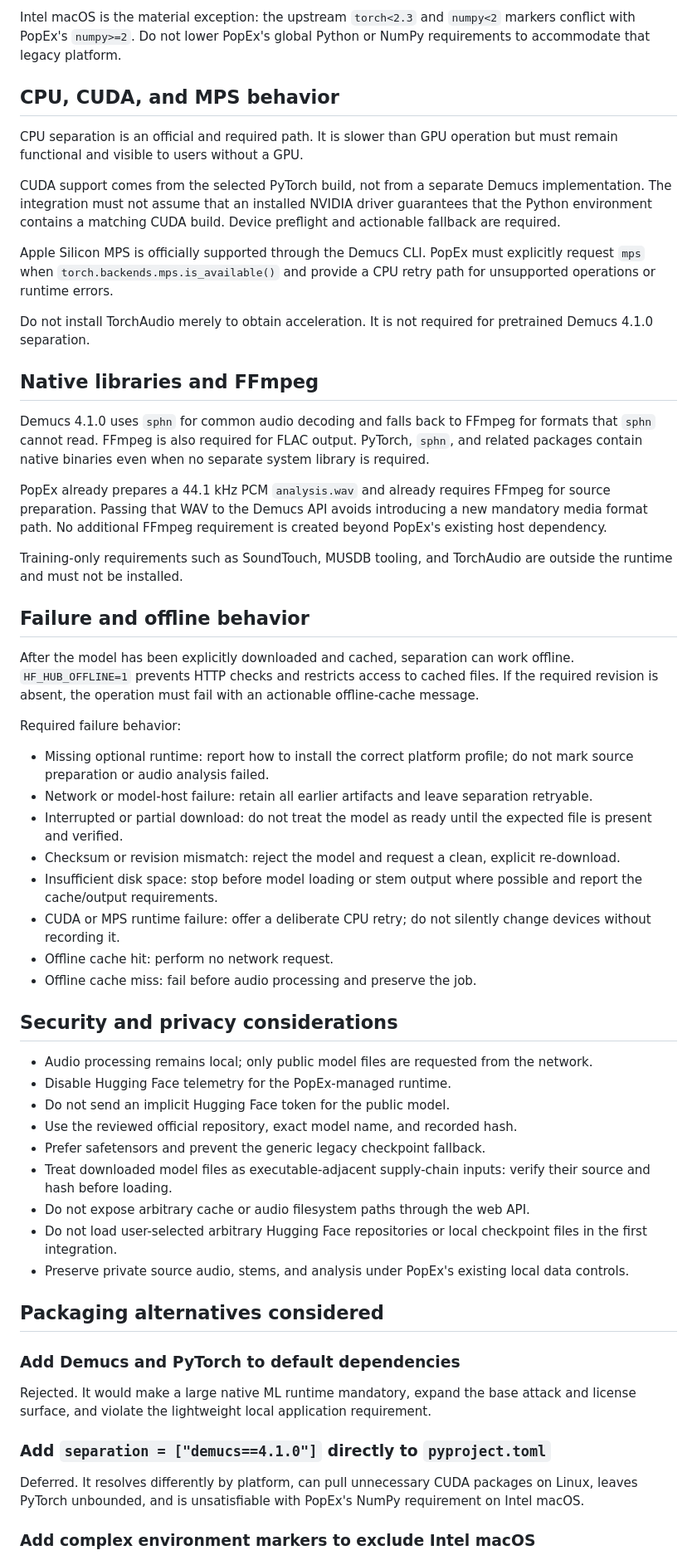
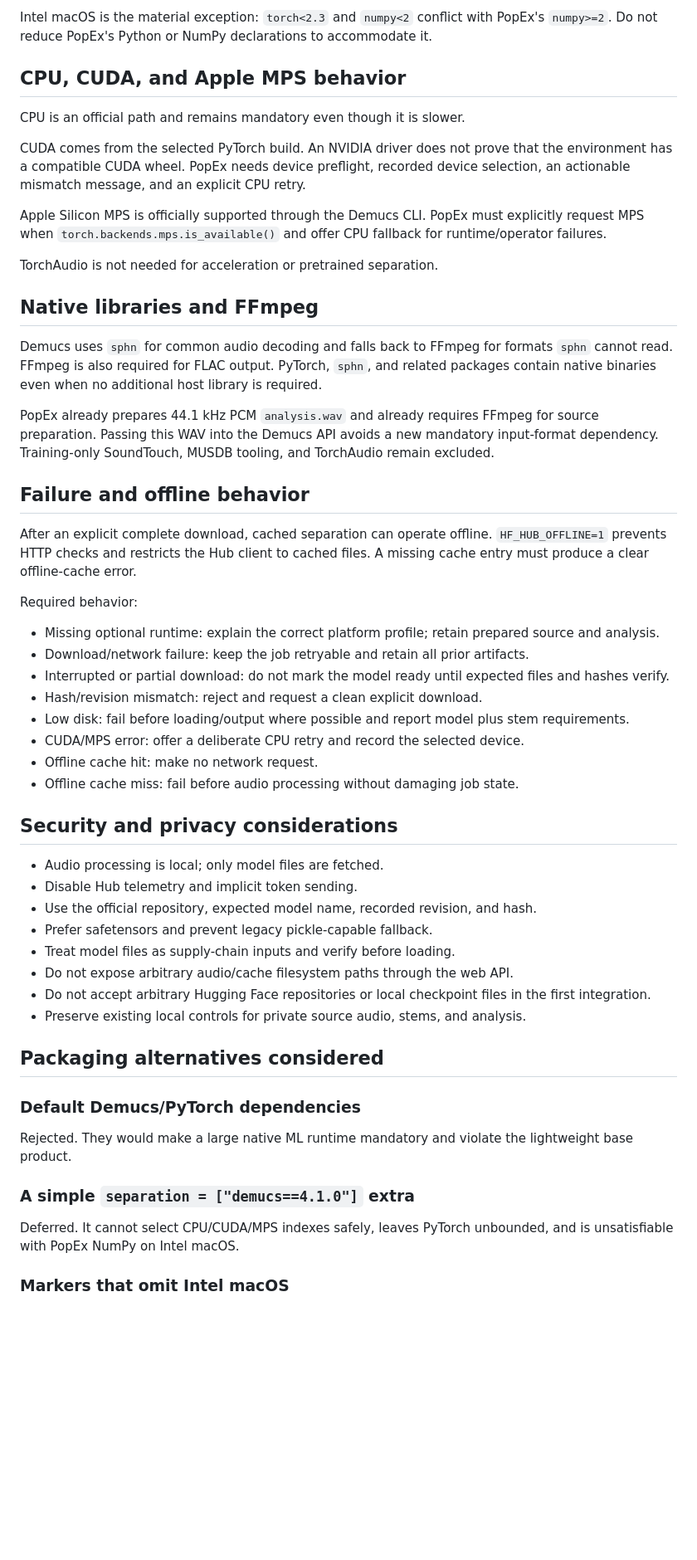
Before and after one commit to ZSYUYIIE/popex, a Markdown page: docs/decisions/demucs-integration.md, the part around one of its changes. Shown at 83% size. Rendered like a GitHub page; blank space fills up the shorter version.

```diff
--- a/docs/decisions/demucs-integration.md
+++ b/docs/decisions/demucs-integration.md
@@ -196,60 +199,57 @@ This is metadata compatibility, not an end-to-end validation of PopEx separation
 
-Intel macOS is the material exception: the upstream `torch<2.3` and `numpy<2` markers conflict with PopEx's `numpy>=2`. Do not lower PopEx's global Python or NumPy requirements to accommodate that legacy platform.
+Intel macOS is the material exception: `torch<2.3` and `numpy<2` conflict with PopEx's `numpy>=2`. Do not reduce PopEx's Python or NumPy declarations to accommodate it.
 
-## CPU, CUDA, and MPS behavior
+## CPU, CUDA, and Apple MPS behavior
 
-CPU separation is an official and required path. It is slower than GPU operation but must remain functional and visible to users without a GPU.
+CPU is an official path and remains mandatory even though it is slower.
 
-CUDA support comes from the selected PyTorch build, not from a separate Demucs implementation. The integration must not assume that an installed NVIDIA driver guarantees that the Python environment contains a matching CUDA build. Device preflight and actionable fallback are required.
+CUDA comes from the selected PyTorch build. An NVIDIA driver does not prove that the environment has a compatible CUDA wheel. PopEx needs device preflight, recorded device selection, an actionable mismatch message, and an explicit CPU retry.
 
-Apple Silicon MPS is officially supported through the Demucs CLI. PopEx must explicitly request `mps` when `torch.backends.mps.is_available()` and provide a CPU retry path for unsupported operations or runtime errors.
+Apple Silicon MPS is officially supported through the Demucs CLI. PopEx must explicitly request MPS when `torch.backends.mps.is_available()` and offer CPU fallback for runtime/operator failures.
 
-Do not install TorchAudio merely to obtain acceleration. It is not required for pretrained Demucs 4.1.0 separation.
+TorchAudio is not needed for acceleration or pretrained separation.
 
 ## Native libraries and FFmpeg
 
-Demucs 4.1.0 uses `sphn` for common audio decoding and falls back to FFmpeg for formats that `sphn` cannot read. FFmpeg is also required for FLAC output. PyTorch, `sphn`, and related packages contain native binaries even when no separate system library is required.
+Demucs uses `sphn` for common audio decoding and falls back to FFmpeg for formats `sphn` cannot read. FFmpeg is also required for FLAC output. PyTorch, `sphn`, and related packages contain native binaries even when no additional host library is required.
 
-PopEx already prepares a 44.1 kHz PCM `analysis.wav` and already requires FFmpeg for source preparation. Passing that WAV to the Demucs API avoids introducing a new mandatory media format path. No additional FFmpeg requirement is created beyond PopEx's existing host dependency.
-
-Training-only requirements such as SoundTouch, MUSDB tooling, and TorchAudio are outside the runtime and must not be installed.
+PopEx already prepares 44.1 kHz PCM `analysis.wav` and already requires FFmpeg for source preparation. Passing this WAV into the Demucs API avoids a new mandatory input-format dependency. Training-only SoundTouch, MUSDB tooling, and TorchAudio remain excluded.
 
 ## Failure and offline behavior
 
-After the model has been explicitly downloaded and cached, separation can work offline. `HF_HUB_OFFLINE=1` prevents HTTP checks and restricts access to cached files. If the required revision is absent, the operation must fail with an actionable offline-cache message.
+After an explicit complete download, cached separation can operate offline. `HF_HUB_OFFLINE=1` prevents HTTP checks and restricts the Hub client to cached files. A missing cache entry must produce a clear offline-cache error.
 
-Required failure behavior:
+Required behavior:
 
-- Missing optional runtime: report how to install the correct platform profile; do not mark source preparation or audio analysis failed.
-- Network or model-host failure: retain all earlier artifacts and leave separation retryable.
-- Interrupted or partial download: do not treat the model as ready until the expected file is present and verified.
-- Checksum or revision mismatch: reject the model and request a clean, explicit re-download.
-- Insufficient disk space: stop before model loading or stem output where possible and report the cache/output requirements.
-- CUDA or MPS runtime failure: offer a deliberate CPU retry; do not silently change devices without recording it.
-- Offline cache hit: perform no network request.
-- Offline cache miss: fail before audio processing and preserve the job.
+- Missing optional runtime: explain the correct platform profile; retain prepared source and analysis.
+- Download/network failure: keep the job retryable and retain all prior artifacts.
+- Interrupted or partial download: do not mark the model ready until expected files and hashes verify.
+- Hash/revision mismatch: reject and request a clean explicit download.
+- Low disk: fail before loading/output where possible and report model plus stem requirements.
+- CUDA/MPS error: offer a deliberate CPU retry and record the selected device.
+- Offline cache hit: make no network request.
+- Offline cache miss: fail before audio processing without damaging job state.
 
 ## Security and privacy considerations
 
-- Audio processing remains local; only public model files are requested from the network.
-- Disable Hugging Face telemetry for the PopEx-managed runtime.
-- Do not send an implicit Hugging Face token for the public model.
-- Use the reviewed official repository, exact model name, and recorded hash.
-- Prefer safetensors and prevent the generic legacy checkpoint fallback.
-- Treat downloaded model files as executable-adjacent supply-chain inputs: verify their source and hash before loading.
-- Do not expose arbitrary cache or audio filesystem paths through the web API.
-- Do not load user-selected arbitrary Hugging Face repositories or local checkpoint files in the first integration.
-- Preserve private source audio, stems, and analysis under PopEx's existing local data controls.
+- Audio processing is local; only model files are fetched.
+- Disable Hub telemetry and implicit token sending.
+- Use the official repository, expected model name, recorded revision, and hash.
+- Prefer safetensors and prevent legacy pickle-capable fallback.
+- Treat model files as supply-chain inputs and verify before loading.
+- Do not expose arbitrary audio/cache filesystem paths through the web API.
+- Do not accept arbitrary Hugging Face repositories or local checkpoint files in the first integration.
+- Preserve existing local controls for private source audio, stems, and analysis.
 
 ## Packaging alternatives considered
 
-### Add Demucs and PyTorch to default dependencies
+### Default Demucs/PyTorch dependencies
 
-Rejected. It would make a large native ML runtime mandatory, expand the base attack and license surface, and violate the lightweight local application requirement.
+Rejected. They would make a large native ML runtime mandatory and violate the lightweight base product.
 
-### Add `separation = ["demucs==4.1.0"]` directly to `pyproject.toml`
+### A simple `separation = ["demucs==4.1.0"]` extra
 
-Deferred. It resolves differently by platform, can pull unnecessary CUDA packages on Linux, leaves PyTorch unbounded, and is unsatisfiable with PopEx's NumPy requirement on Intel macOS.
+Deferred. It cannot select CPU/CUDA/MPS indexes safely, leaves PyTorch unbounded, and is unsatisfiable with PopEx NumPy on Intel macOS.
 
-### Add complex environment markers to exclude Intel macOS
+### Markers that omit Intel macOS
 
```
Also changed, not shown: other parts of docs/decisions/demucs-integration.md (+144 -145 lines).
